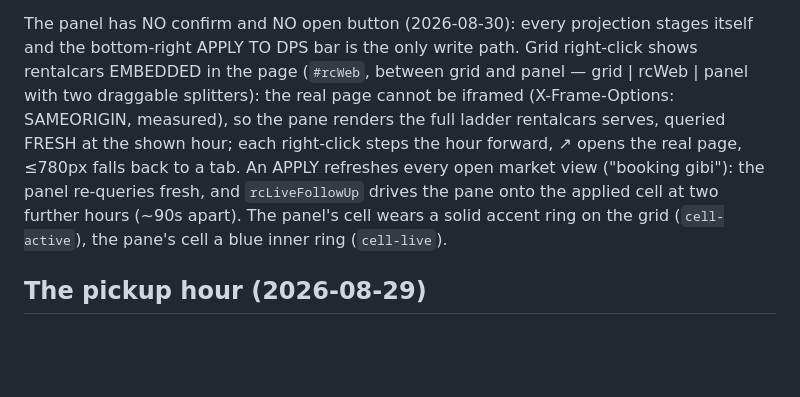
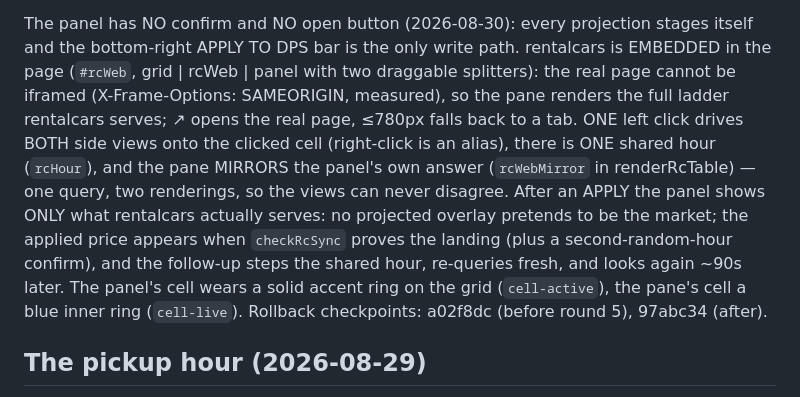
Before and after one commit to berkaybuyukdere/gm-pricing-console, a Markdown page: CLAUDE.md, the part around the change. Rendered like a GitHub page; blank space fills up the shorter version.

Commit message:
Docs: round-5 interaction contract in CLAUDE.md
Co-Authored-By: Claude Fable 5 <noreply@anthropic.com>

```diff
--- a/CLAUDE.md
+++ b/CLAUDE.md
@@ -162,15 +162,18 @@ bar always reserves its space (`.applybar.hidden` keeps display:flex + visibilit
 its appearance never shifts the grid mid-click.
 
 The panel has NO confirm and NO open button (2026-08-30): every projection stages itself and
-the bottom-right APPLY TO DPS bar is the only write path. Grid right-click shows rentalcars
-EMBEDDED in the page (`#rcWeb`, between grid and panel — grid | rcWeb | panel with two
-draggable splitters): the real page cannot be iframed (X-Frame-Options: SAMEORIGIN, measured),
-so the pane renders the full ladder rentalcars serves, queried FRESH at the shown hour; each
-right-click steps the hour forward, ↗ opens the real page, ≤780px falls back to a tab. An
-APPLY refreshes every open market view ("booking gibi"): the panel re-queries fresh, and
-`rcLiveFollowUp` drives the pane onto the applied cell at two further hours (~90s apart). The
-panel's cell wears a solid accent ring on the grid (`cell-active`), the pane's cell a blue
-inner ring (`cell-live`).
+the bottom-right APPLY TO DPS bar is the only write path. rentalcars is EMBEDDED in the page
+(`#rcWeb`, grid | rcWeb | panel with two draggable splitters): the real page cannot be iframed
+(X-Frame-Options: SAMEORIGIN, measured), so the pane renders the full ladder rentalcars
+serves; ↗ opens the real page, ≤780px falls back to a tab. ONE left click drives BOTH side
+views onto the clicked cell (right-click is an alias), there is ONE shared hour (`rcHour`),
+and the pane MIRRORS the panel's own answer (`rcWebMirror` in renderRcTable) — one query, two
+renderings, so the views can never disagree. After an APPLY the panel shows ONLY what
+rentalcars actually serves: no projected overlay pretends to be the market; the applied price
+appears when `checkRcSync` proves the landing (plus a second-random-hour confirm), and the
+follow-up steps the shared hour, re-queries fresh, and looks again ~90s later. The panel's
+cell wears a solid accent ring on the grid (`cell-active`), the pane's cell a blue inner ring
+(`cell-live`). Rollback checkpoints: a02f8dc (before round 5), 97abc34 (after).
 
 ## The pickup hour (2026-08-29)
 
```
